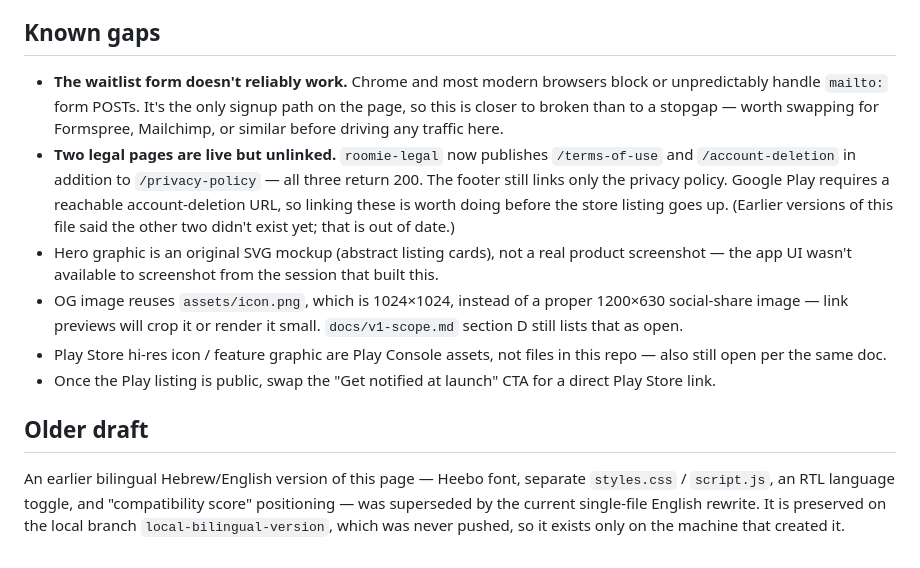
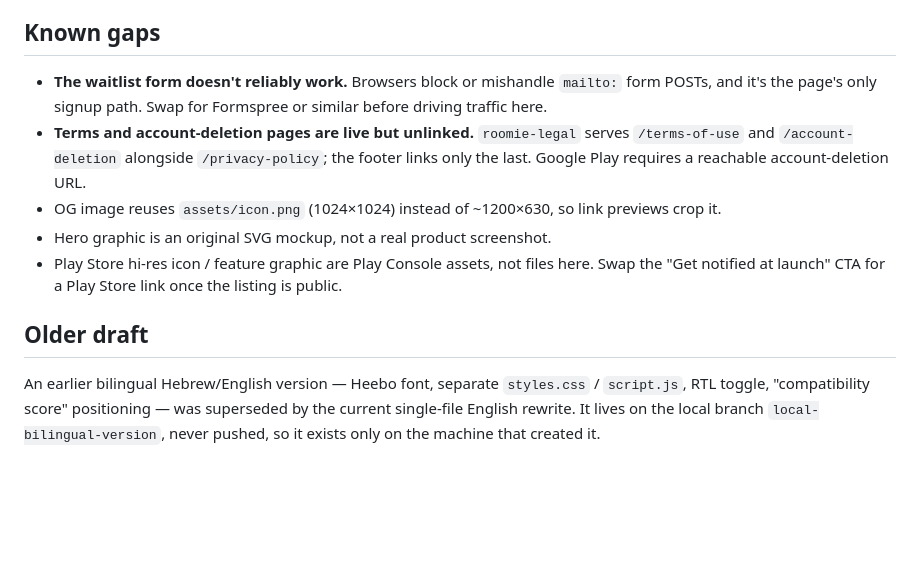
Before and after one commit to noamav710/roomie-landing, a Markdown page: README.md, the part around one of its changes. GitHub-like rendering; blank space fills up the shorter version.

```diff
--- a/README.md
+++ b/README.md
@@ -83,31 +54,24 @@ changing claims:
 
 ## Known gaps
 
-- **The waitlist form doesn't reliably work.** Chrome and most modern browsers
-  block or unpredictably handle `mailto:` form POSTs. It's the only signup path
-  on the page, so this is closer to broken than to a stopgap — worth swapping
-  for Formspree, Mailchimp, or similar before driving any traffic here.
-- **Two legal pages are live but unlinked.** `roomie-legal` now publishes
-  `/terms-of-use` and `/account-deletion` in addition to `/privacy-policy` — all
-  three return 200. The footer still links only the privacy policy. Google Play
-  requires a reachable account-deletion URL, so linking these is worth doing
-  before the store listing goes up. (Earlier versions of this file said the
-  other two didn't exist yet; that is out of date.)
-- Hero graphic is an original SVG mockup (abstract listing cards), not a
-  real product screenshot — the app UI wasn't available to screenshot from
-  the session that built this.
-- OG image reuses `assets/icon.png`, which is 1024×1024, instead of a proper
-  1200×630 social-share image — link previews will crop it or render it small.
-  `docs/v1-scope.md` section D still lists that as open.
-- Play Store hi-res icon / feature graphic are Play Console assets, not
-  files in this repo — also still open per the same doc.
-- Once the Play listing is public, swap the "Get notified at launch" CTA for a
-  direct Play Store link.
+- **The waitlist form doesn't reliably work.** Browsers block or mishandle
+  `mailto:` form POSTs, and it's the page's only signup path. Swap for Formspree
+  or similar before driving traffic here.
+- **Terms and account-deletion pages are live but unlinked.** `roomie-legal`
+  serves `/terms-of-use` and `/account-deletion` alongside `/privacy-policy`;
+  the footer links only the last. Google Play requires a reachable
+  account-deletion URL.
+- OG image reuses `assets/icon.png` (1024×1024) instead of ~1200×630, so link
+  previews crop it.
+- Hero graphic is an original SVG mockup, not a real product screenshot.
+- Play Store hi-res icon / feature graphic are Play Console assets, not files
+  here. Swap the "Get notified at launch" CTA for a Play Store link once the
+  listing is public.
 
 ## Older draft
 
-An earlier bilingual Hebrew/English version of this page — Heebo font, separate
-`styles.css` / `script.js`, an RTL language toggle, and "compatibility score"
-positioning — was superseded by the current single-file English rewrite. It is
-preserved on the local branch `local-bilingual-version`, which was never pushed,
-so it exists only on the machine that created it.
+An earlier bilingual Hebrew/English version — Heebo font, separate `styles.css`
+/ `script.js`, RTL toggle, "compatibility score" positioning — was superseded by
+the current single-file English rewrite. It lives on the local branch
+`local-bilingual-version`, never pushed, so it exists only on the machine that
+created it.
```
Also changed, not shown: other parts of README.md (+29 -58 lines).
